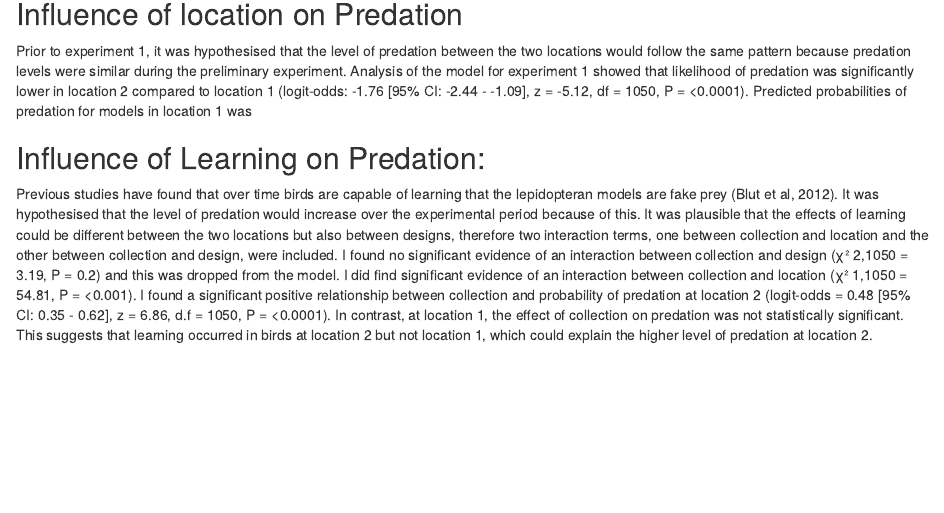
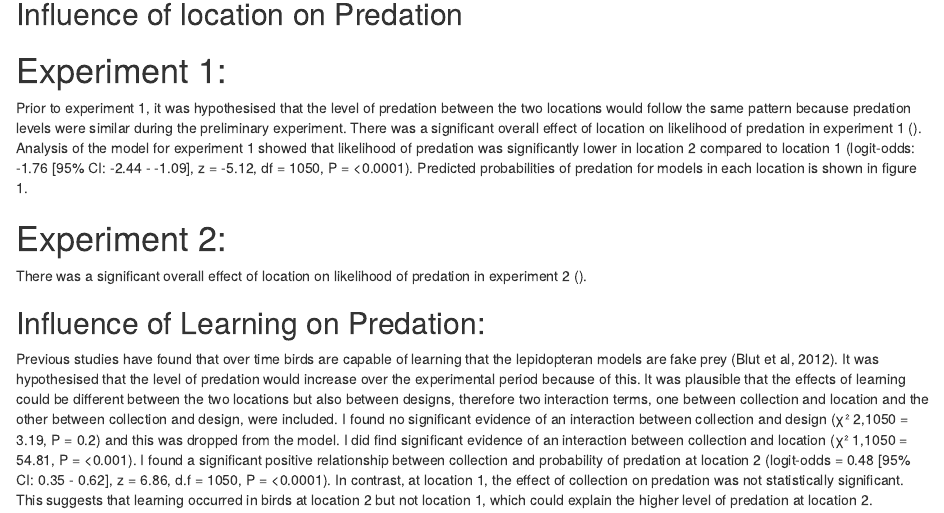
Before and after one commit to xne21ktu/Dissertation-Project, an R Markdown document (eyespots.Rmd): the page in a window 1100 px wide, from 1970 px down. Rendered offline with R 4.5, knitr and Pandoc, with nearby package versions; some code elsewhere in the file could not run offline.

Commit message:
fixes to rmd doc

```diff
--- a/eyespots.Rmd
+++ b/eyespots.Rmd
@@ -99,7 +111,13 @@ exp3des_plot
 
 ## Influence of location on Predation
 
-Prior to experiment 1, it was hypothesised that the level of predation between the two locations would follow the same pattern because predation levels were similar during the preliminary experiment. Analysis of the model for experiment 1 showed that likelihood of predation was significantly lower in location 2 compared to location 1 (logit-odds: -1.76 [95% CI: -2.44 - -1.09], z = -5.12, df = 1050, P = <0.0001). Predicted probabilities of predation for models in location 1 was
+# Experiment 1:
+
+Prior to experiment 1, it was hypothesised that the level of predation between the two locations would follow the same pattern because predation levels were similar during the preliminary experiment. There was a significant overall effect of location on likelihood of predation in experiment 1 (). Analysis of the model for experiment 1 showed that likelihood of predation was significantly lower in location 2 compared to location 1 (logit-odds: -1.76 [95% CI: -2.44 - -1.09], z = -5.12, df = 1050, P = <0.0001). Predicted probabilities of predation for models in each location is shown in figure 1.
+
+# Experiment 2:
+
+There was a significant overall effect of location on likelihood of predation in experiment 2 ().
 
 ## Influence of Learning on Predation:
 
```
Also changed, not shown: scripts/eyespots_exp1.R (+1 -0 lines), eyespots.html, eyespots_files/figure-html/unnamed-chunk-4-1.png (deleted), eyespots.Rmd (14 more changed lines).
